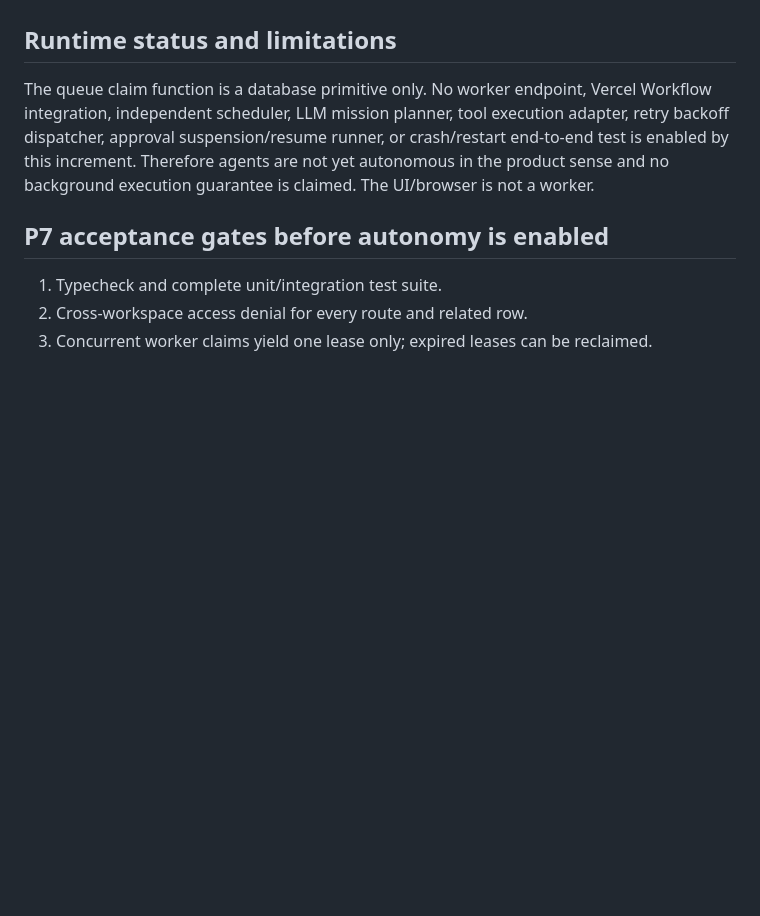
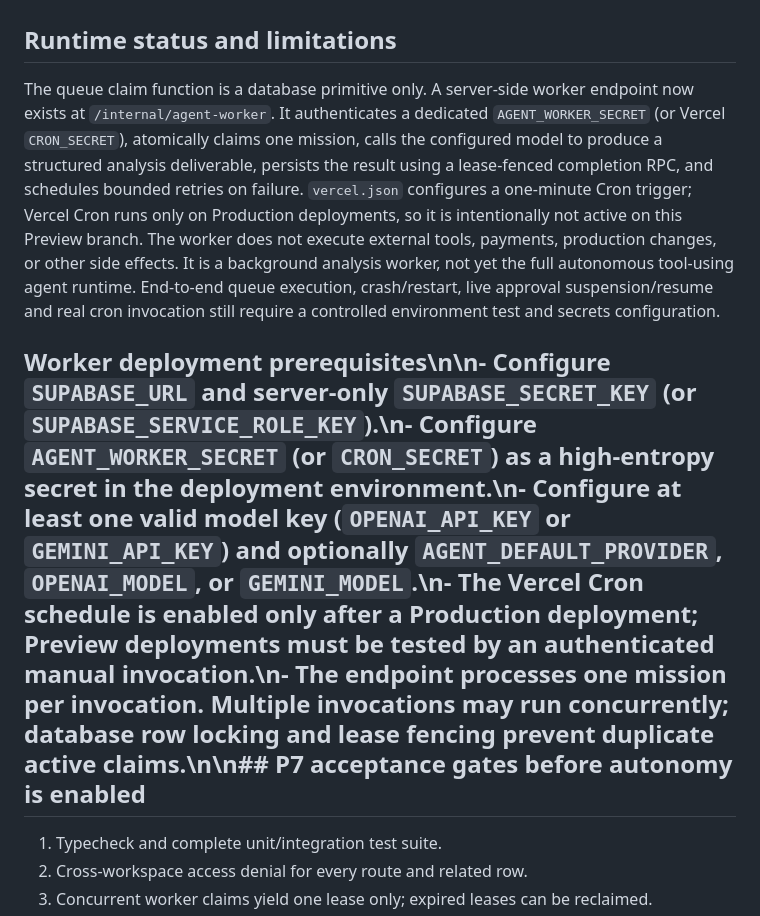
Before and after one commit to eddiecoulibaly1-dotcom/-afe-ci-independant, a Markdown page: debate-engine/docs/AFE_CI_AUTONOMOUS_ORGANIZATION_P1_P7_STATUS.md, the part around the change. GitHub-like rendering; blank space fills up the shorter version.

Commit message:
docs(agents): record background worker implementation and deployment gates

```diff
--- a/debate-engine/docs/AFE_CI_AUTONOMOUS_ORGANIZATION_P1_P7_STATUS.md
+++ b/debate-engine/docs/AFE_CI_AUTONOMOUS_ORGANIZATION_P1_P7_STATUS.md
@@ -29,9 +29,9 @@ Minimum roles: viewer for reads; editor for mission intake, memory proposals and
 
 ## Runtime status and limitations
 
-The queue claim function is a database primitive only. No worker endpoint, Vercel Workflow integration, independent scheduler, LLM mission planner, tool execution adapter, retry backoff dispatcher, approval suspension/resume runner, or crash/restart end-to-end test is enabled by this increment. Therefore agents are not yet autonomous in the product sense and no background execution guarantee is claimed. The UI/browser is not a worker.
+The queue claim function is a database primitive only. A server-side worker endpoint now exists at `/internal/agent-worker`. It authenticates a dedicated `AGENT_WORKER_SECRET` (or Vercel `CRON_SECRET`), atomically claims one mission, calls the configured model to produce a structured analysis deliverable, persists the result using a lease-fenced completion RPC, and schedules bounded retries on failure. `vercel.json` configures a one-minute Cron trigger; Vercel Cron runs only on Production deployments, so it is intentionally not active on this Preview branch. The worker does not execute external tools, payments, production changes, or other side effects. It is a background analysis worker, not yet the full autonomous tool-using agent runtime. End-to-end queue execution, crash/restart, live approval suspension/resume and real cron invocation still require a controlled environment test and secrets configuration.
 
-## P7 acceptance gates before autonomy is enabled
+## Worker deployment prerequisites\n\n- Configure `SUPABASE_URL` and server-only `SUPABASE_SECRET_KEY` (or `SUPABASE_SERVICE_ROLE_KEY`).\n- Configure `AGENT_WORKER_SECRET` (or `CRON_SECRET`) as a high-entropy secret in the deployment environment.\n- Configure at least one valid model key (`OPENAI_API_KEY` or `GEMINI_API_KEY`) and optionally `AGENT_DEFAULT_PROVIDER`, `OPENAI_MODEL`, or `GEMINI_MODEL`.\n- The Vercel Cron schedule is enabled only after a Production deployment; Preview deployments must be tested by an authenticated manual invocation.\n- The endpoint processes one mission per invocation. Multiple invocations may run concurrently; database row locking and lease fencing prevent duplicate active claims.\n\n## P7 acceptance gates before autonomy is enabled
 
 1. Typecheck and complete unit/integration test suite.
 2. Cross-workspace access denial for every route and related row.
```
